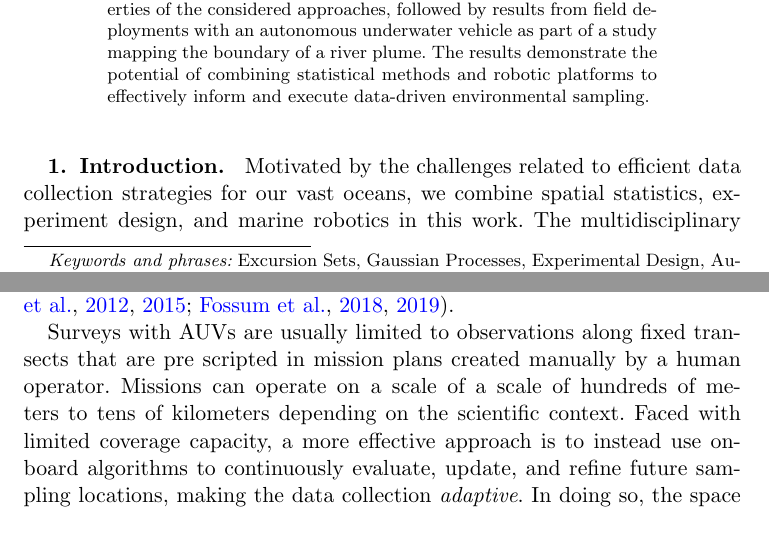
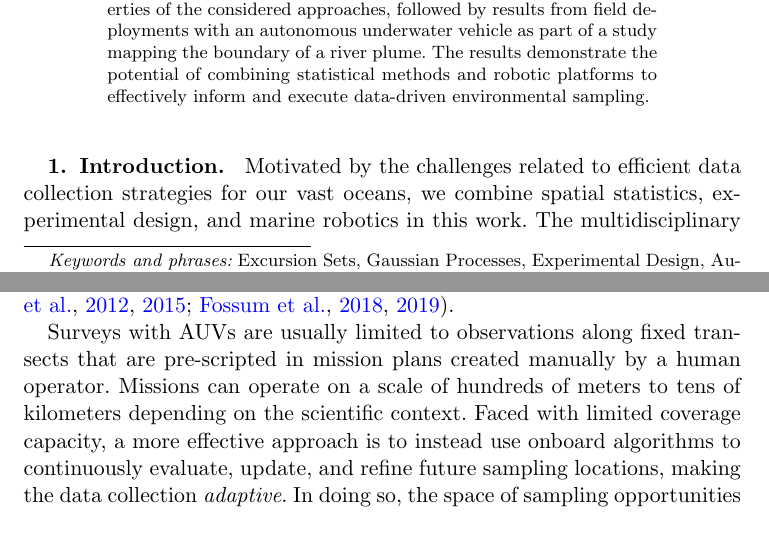
Before and after one commit to trygvefossum/Excursion_Fossum, a LaTeX document (main_web.tex): two parts of pages 1 and 2 of 31, joined at a grey line, cut so that both start at the same text. Compiled offline with pdfLaTeX.

Commit message:
Updates from Overleaf

```diff
--- a/main_web.tex
+++ b/main_web.tex
@@ -113,7 +113,7 @@ Switzerland.
 
 Motivated by the challenges related to efficient data collection
 strategies for our vast oceans, we combine spatial statistics,
-experiment design, and marine robotics in this work.  The
+experimental design, and marine robotics in this work.  The
 multidisciplinary efforts enable information-driven data collection in
 regions of high interest.
 
@@ -174,8 +174,8 @@ ocean observation \citep{das11b,Das2015,fossuminformation,fossum18b}.
   \label{fig:envir} \end{figure}
 
 Surveys with AUVs are usually limited to observations along fixed
-transects that are pre scripted in mission plans created manually by a
-human operator. Missions can operate on a scale of a scale of
+transects that are pre-scripted in mission plans created manually by a
+human operator. Missions can operate on a scale of
 hundreds of meters to tens of kilometers depending on the scientific
 context. Faced with limited coverage capacity, a more effective
 approach is to instead use onboard algorithms to continuously
```
Also changed, not shown: ref.bib (+3 -3 lines), main_web.tex (10 more changed lines). Lines whose indentation alone changed are shown as unchanged.
